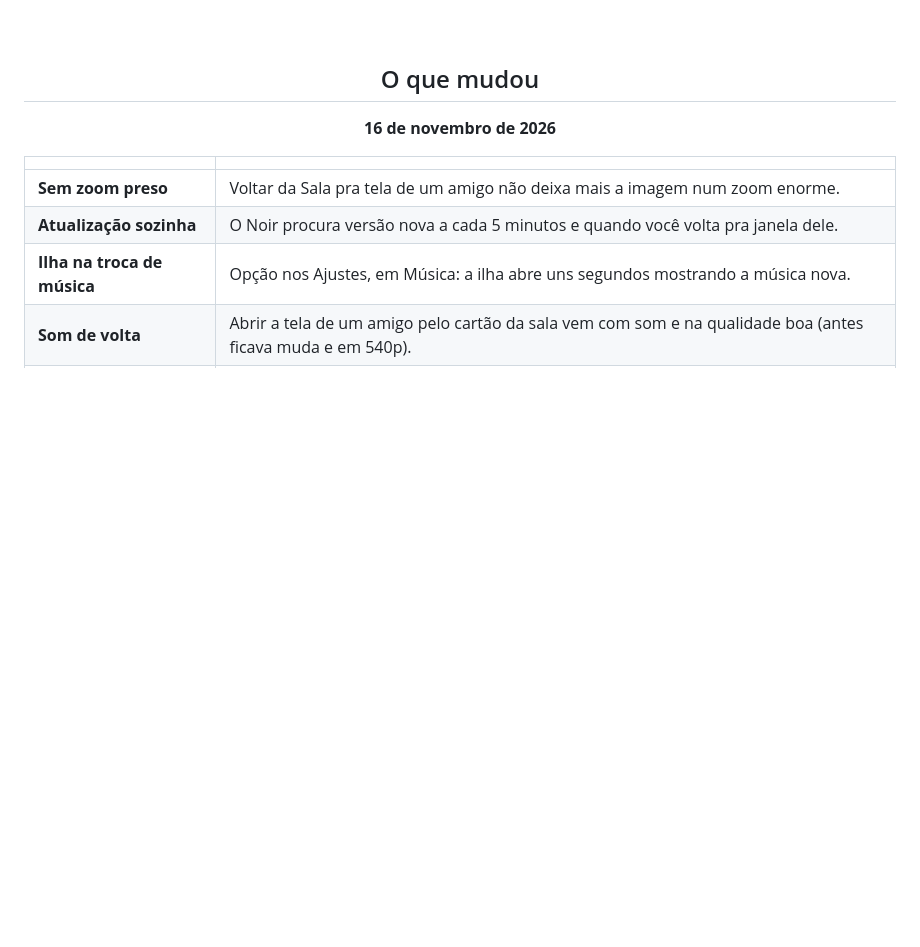
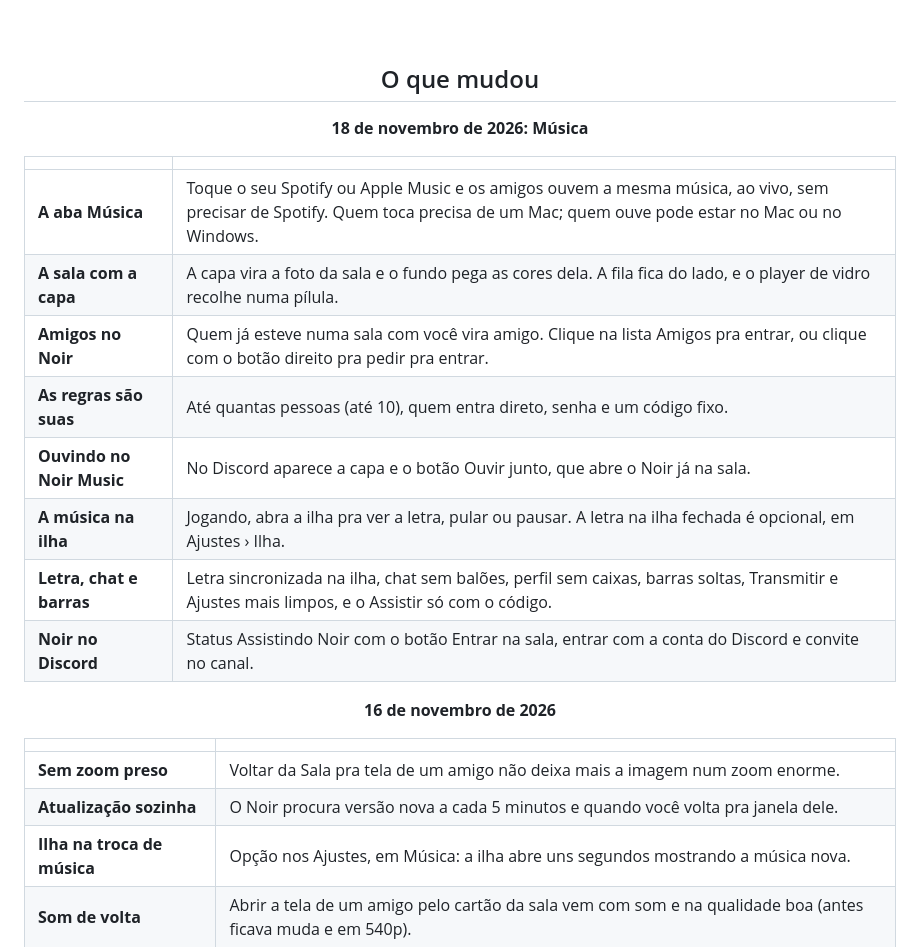
Before and after one commit to licasmp4/Noir-downloads, a Markdown page: README.md, the part around one of its changes. Drawn GitHub-style; blank space fills up the shorter version.

Commit message:
README: a aba Música (ouçam juntos) e as novidades de 18/11
Co-Authored-By: Claude Opus 5.5 <noreply@anthropic.com>

```diff
--- a/README.md
+++ b/README.md
@@ -100,3 +120,19 @@
 <br>
 
 <h2 align="center">O que mudou</h2>
+
+<p align="center"><b>18 de novembro de 2026: Música</b></p>
+
+<div align="center">
+
+| | |
+|:---|:---|
+| **A aba Música** | Toque o seu Spotify ou Apple Music e os amigos ouvem a mesma música, ao vivo, sem precisar de Spotify. Quem toca precisa de um Mac; quem ouve pode estar no Mac ou no Windows. |
+| **A sala com a capa** | A capa vira a foto da sala e o fundo pega as cores dela. A fila fica do lado, e o player de vidro recolhe numa pílula. |
+| **Amigos no Noir** | Quem já esteve numa sala com você vira amigo. Clique na lista Amigos pra entrar, ou clique com o botão direito pra pedir pra entrar. |
+| **As regras são suas** | Até quantas pessoas (até 10), quem entra direto, senha e um código fixo. |
+| **Ouvindo no Noir Music** | No Discord aparece a capa e o botão Ouvir junto, que abre o Noir já na sala. |
+| **A música na ilha** | Jogando, abra a ilha pra ver a letra, pular ou pausar. A letra na ilha fechada é opcional, em Ajustes › Ilha. |
+| **Letra, chat e barras** | Letra sincronizada na ilha, chat sem balões, perfil sem caixas, barras soltas, Transmitir e Ajustes mais limpos, e o Assistir só com o código. |
+| **Noir no Discord** | Status Assistindo Noir com o botão Entrar na sala, entrar com a conta do Discord e convite no canal. |
+
```
Also changed, not shown: other parts of README.md (+21 -0 lines), docs/img/musica-capa.jpg (added), docs/img/musica.jpg (added).
